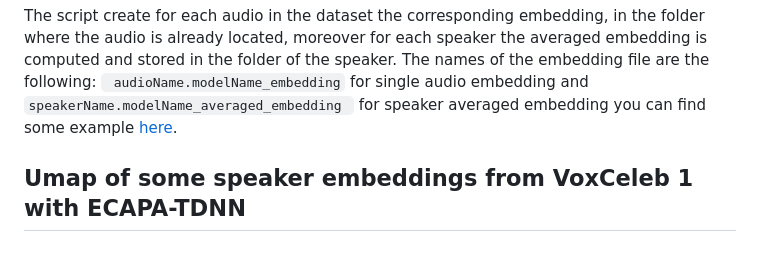
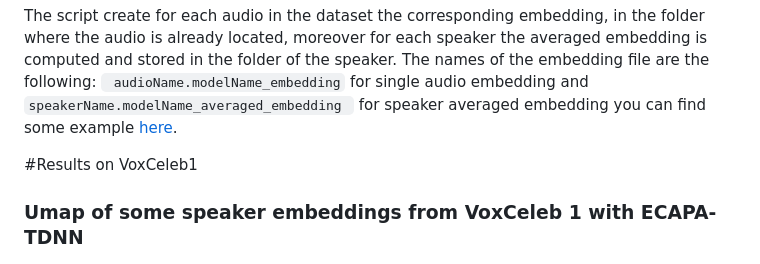
Before and after one commit to alessandropec/data_driven_ai_voice_cloning, a Markdown page: SpeakerEncoder/readme.md, the part around the change. Drawn GitHub-style.

````diff
--- a/SpeakerEncoder/readme.md
+++ b/SpeakerEncoder/readme.md
@@ -59,5 +59,7 @@ The script create for each audio in the dataset the corresponding embedding, in
 ``` audioName.modelName_embedding``` for single audio embedding and ```speakerName.modelName_averaged_embedding ``` for speaker averaged embedding
 you can find some example [here](https://github.com/alessandropec/data_driven_ai_voice_cloning/tree/master/ZeroShotFastSpeech2/datasets/LibriTTS/8887).
 
-## Umap of some speaker embeddings from VoxCeleb 1 with ECAPA-TDNN
+#Results on VoxCeleb1
+
+### Umap of some speaker embeddings from VoxCeleb 1 with ECAPA-TDNN
 ![umap of speakers from VoxCeleb1](https://github.com/alessandropec/data_driven_ai_voice_cloning/blob/master/SpeakerEncoder/vox1_umap_example.png)
````
